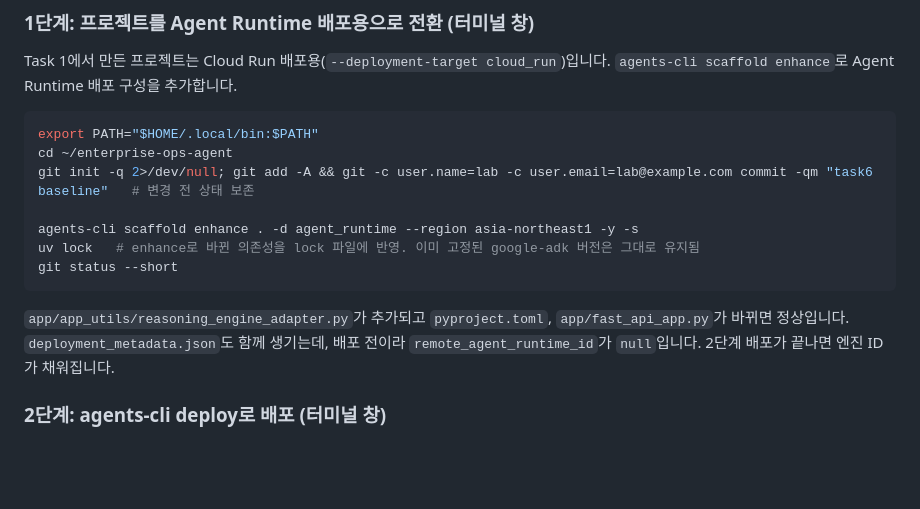
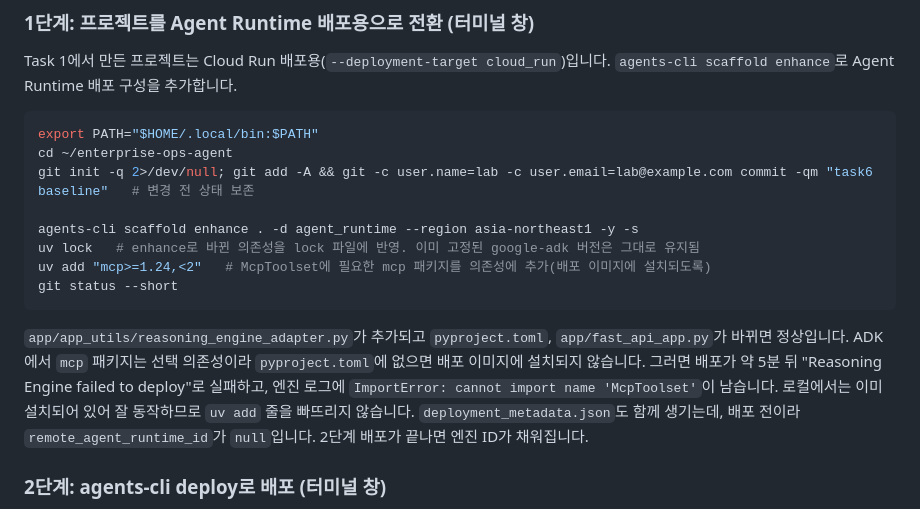
Before and after one commit to hajekim/build-with-gemini, a Markdown page: lab-int/INSTRUCTION.md, the part around the change. Rendered like a GitHub page; blank space fills up the shorter version.

Commit message:
lab-int: add mcp dependency before Agent Runtime deploy
ADK 2.9.2 declares mcp only as an optional extra. The participant's own
pyproject.toml had no mcp entry, so the image built by uv sync --frozen
lacked it and the engine failed with ImportError: cannot import name
'McpToolset'. Local runs passed because .venv already had mcp. Add
uv add "mcp>=1.24,<2" after scaffold enhance and explain the symptom.

TEST=bwg-int-1007: deploy without it failed after 301.7s (engine log
ImportError McpToolset); after uv add, deploy exit=0 in 208.3s, remote
agents-cli run exit=0, publish created registration; local Task 5 check
(7 tools) and integration test still pass with mcp 1.30.0
Done by: gemini-cli

````diff
--- a/lab-int/INSTRUCTION.md
+++ b/lab-int/INSTRUCTION.md
@@ -1505,10 +1505,11 @@ git init -q 2>/dev/null; git add -A && git -c user.name=lab -c user.email=lab@ex
 
 agents-cli scaffold enhance . -d agent_runtime --region asia-northeast1 -y -s
 uv lock   # enhance로 바뀐 의존성을 lock 파일에 반영. 이미 고정된 google-adk 버전은 그대로 유지됨
+uv add "mcp>=1.24,<2"   # McpToolset에 필요한 mcp 패키지를 의존성에 추가(배포 이미지에 설치되도록)
 git status --short
 ```
 
-`app/app_utils/reasoning_engine_adapter.py`가 추가되고 `pyproject.toml`, `app/fast_api_app.py`가 바뀌면 정상입니다. `deployment_metadata.json`도 함께 생기는데, 배포 전이라 `remote_agent_runtime_id`가 `null`입니다. 2단계 배포가 끝나면 엔진 ID가 채워집니다.
+`app/app_utils/reasoning_engine_adapter.py`가 추가되고 `pyproject.toml`, `app/fast_api_app.py`가 바뀌면 정상입니다. ADK에서 `mcp` 패키지는 선택 의존성이라 `pyproject.toml`에 없으면 배포 이미지에 설치되지 않습니다. 그러면 배포가 약 5분 뒤 "Reasoning Engine failed to deploy"로 실패하고, 엔진 로그에 `ImportError: cannot import name 'McpToolset'`이 남습니다. 로컬에서는 이미 설치되어 있어 잘 동작하므로 `uv add` 줄을 빠뜨리지 않습니다. `deployment_metadata.json`도 함께 생기는데, 배포 전이라 `remote_agent_runtime_id`가 `null`입니다. 2단계 배포가 끝나면 엔진 ID가 채워집니다.
 
 ### 2단계: agents-cli deploy로 배포 (터미널 창)
 
````
